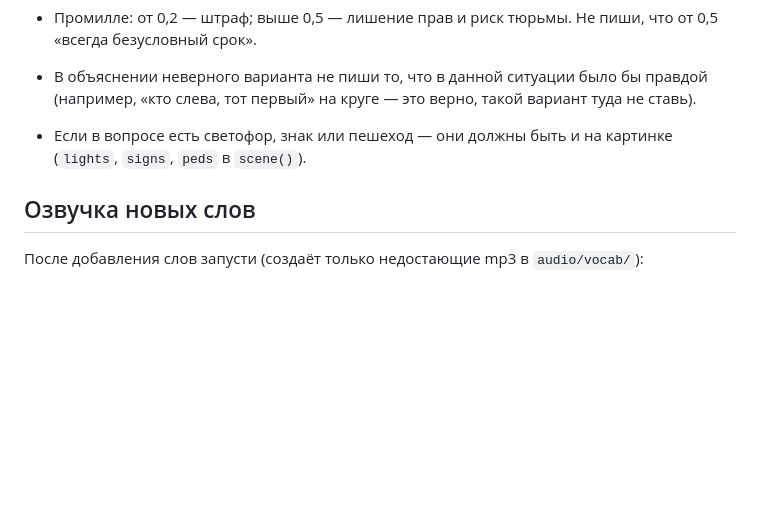
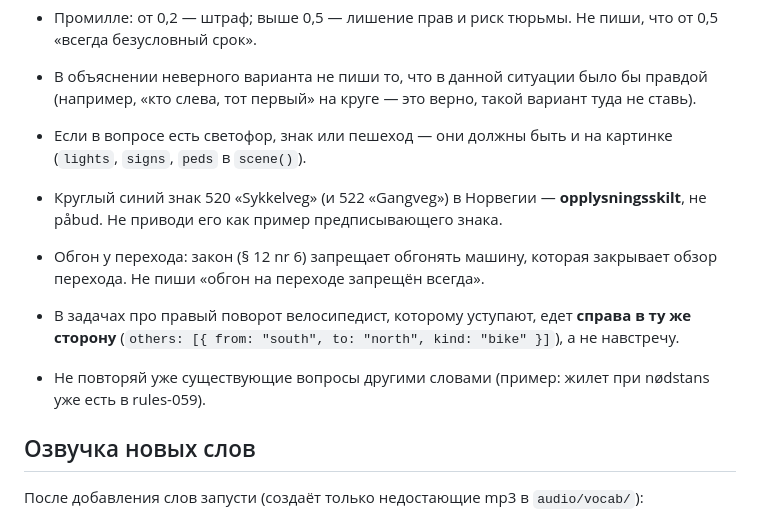
Before and after one commit to Veelltman/F-rekort-asisnet, a Markdown page: CONTRIBUTING-BOT.md, the part around the change. GitHub-like rendering; blank space fills up the shorter version.

Commit message:
Робот: новые факты после проверки 25.09/28.09
Co-Authored-By: Claude Opus 5.5 <noreply@anthropic.com>

```diff
--- a/CONTRIBUTING-BOT.md
+++ b/CONTRIBUTING-BOT.md
@@ -138,6 +138,11 @@ w("057", "ord på norsk", "перевод", "Eksempelsetning på norsk.", "Пе
 - В объяснении неверного варианта не пиши то, что в данной ситуации было бы правдой (например, «кто слева, тот первый» на круге — это верно, такой вариант туда не ставь).
 - Если в вопросе есть светофор, знак или пешеход — они должны быть и на картинке (`lights`, `signs`, `peds` в `scene()`).
 
+- Круглый синий знак 520 «Sykkelveg» (и 522 «Gangveg») в Норвегии — **opplysningsskilt**, не påbud. Не приводи его как пример предписывающего знака.
+- Обгон у перехода: закон (§ 12 nr 6) запрещает обгонять машину, которая закрывает обзор перехода. Не пиши «обгон на переходе запрещён всегда».
+- В задачах про правый поворот велосипедист, которому уступают, едет **справа в ту же сторону** (`others: [{ from: "south", to: "north", kind: "bike" }]`), а не навстречу.
+- Не повторяй уже существующие вопросы другими словами (пример: жилет при nødstans уже есть в rules-059).
+
 ## Озвучка новых слов
 
 После добавления слов запусти (создаёт только недостающие mp3 в `audio/vocab/`):
```
